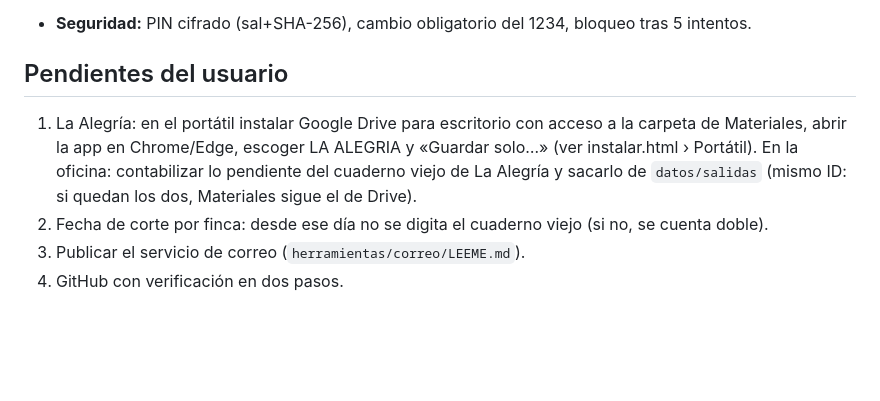
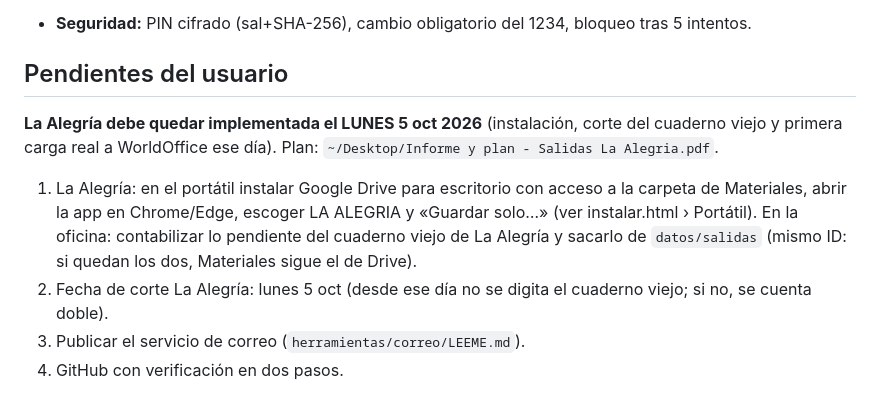
Before and after one commit to lucastravecedo27/Agrap-Scan, a Markdown page: CLAUDE.md, the part around the change. Rendered like a GitHub page; blank space fills up the shorter version.

Commit message:
CLAUDE.md: La Alegría se implementa el lunes 5 oct 2026
Co-Authored-By: Claude Opus 5.5 <noreply@anthropic.com>

```diff
--- a/CLAUDE.md
+++ b/CLAUDE.md
@@ -63,11 +63,15 @@ Documento del flujo de trabajo (editable): https://claude.ai/code/artifact/054a0
 
 ## Pendientes del usuario
 
+**La Alegría debe quedar implementada el LUNES 5 oct 2026** (instalación, corte del cuaderno viejo y
+primera carga real a WorldOffice ese día). Plan: `~/Desktop/Informe y plan - Salidas La Alegria.pdf`.
+
+
 1. La Alegría: en el portátil instalar Google Drive para escritorio con acceso a la carpeta de
    Materiales, abrir la app en Chrome/Edge, escoger LA ALEGRIA y «Guardar solo…» (ver instalar.html
    › Portátil). En la oficina: contabilizar lo pendiente del cuaderno viejo de La Alegría y sacarlo
    de `datos/salidas` (mismo ID: si quedan los dos, Materiales sigue el de Drive).
-2. Fecha de corte por finca: desde ese día no se digita el cuaderno viejo (si no, se cuenta doble).
+2. Fecha de corte La Alegría: lunes 5 oct (desde ese día no se digita el cuaderno viejo; si no, se cuenta doble).
 3. Publicar el servicio de correo (`herramientas/correo/LEEME.md`).
 4. GitHub con verificación en dos pasos.
 
```
